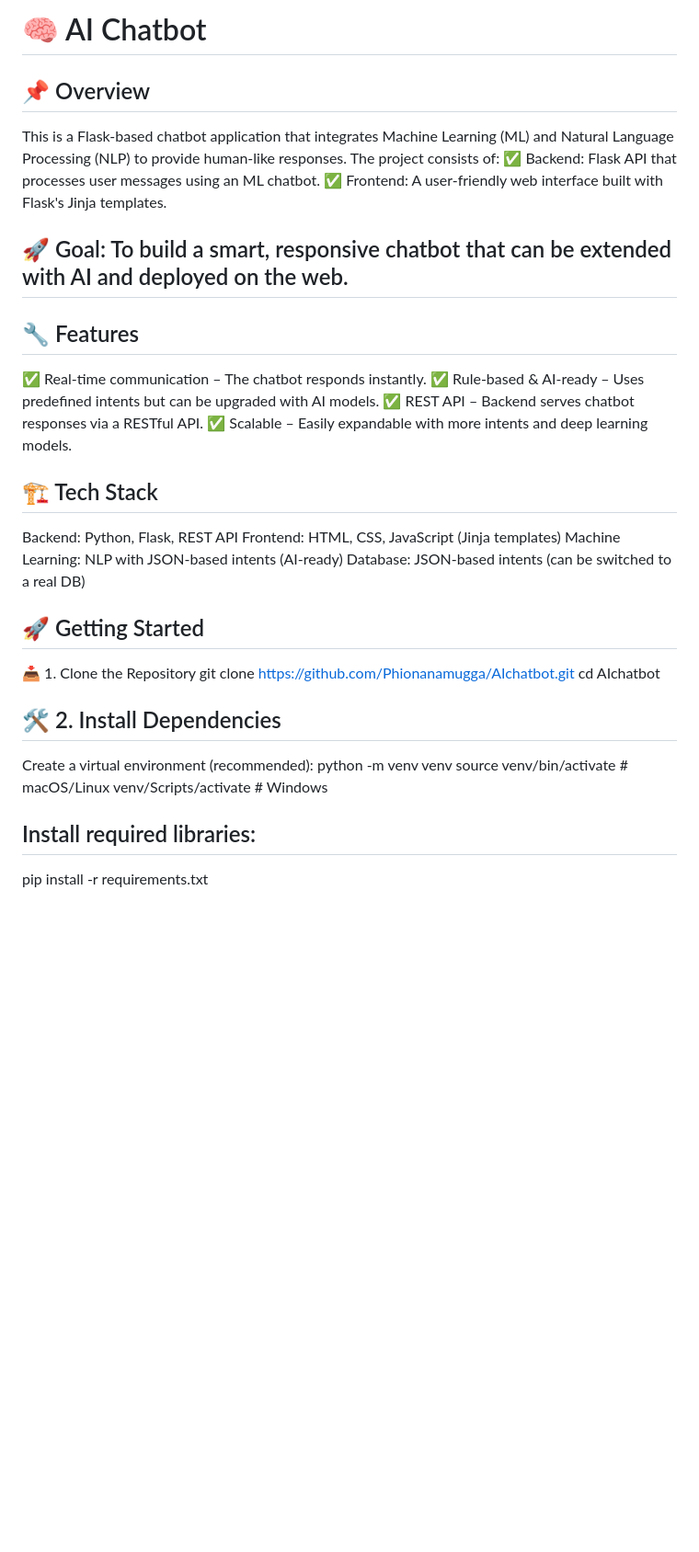
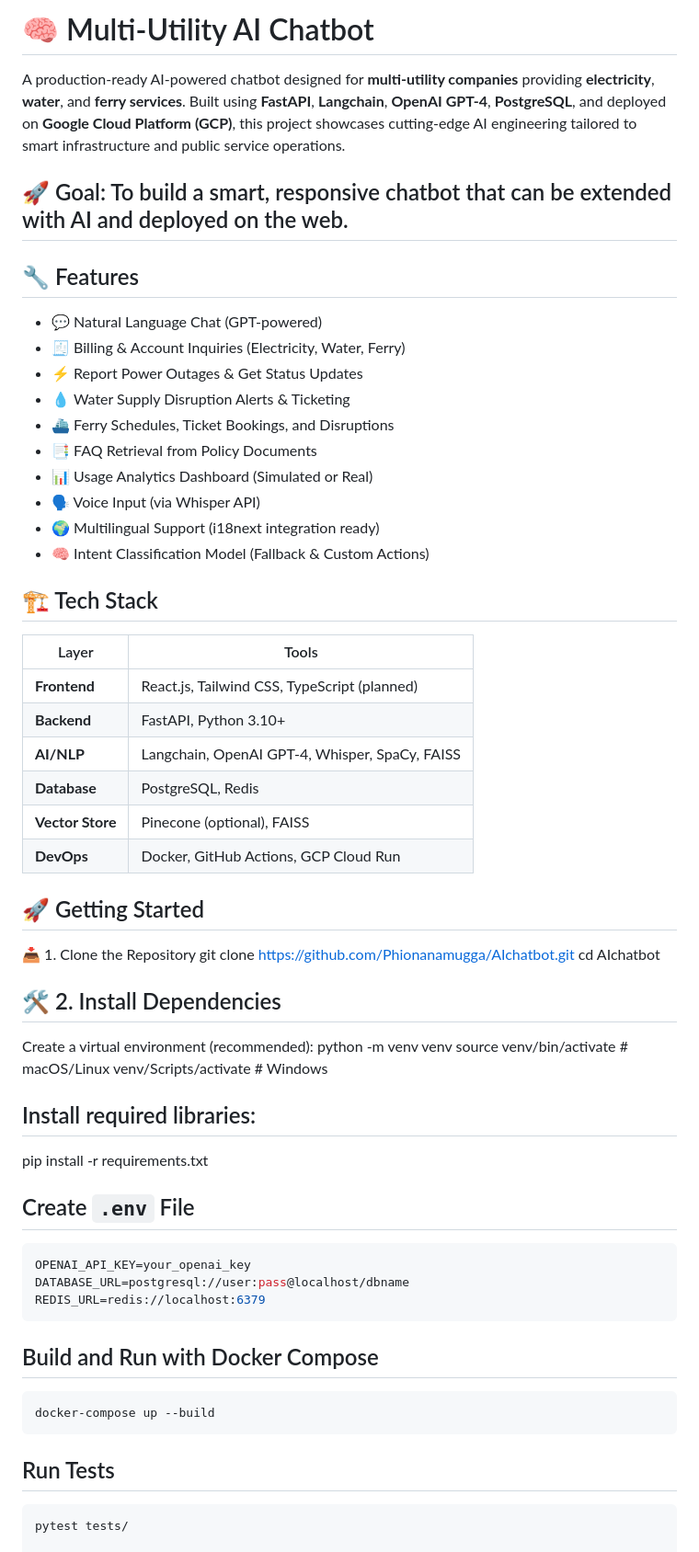
Before and after one commit to Phionanamugga/AI_Chatbot, a Markdown page: README.md, the part around one of its changes. Shown at 92% size. Drawn GitHub-style; blank space fills up the shorter version.

````diff
--- a/README.md
+++ b/README.md
@@ -1,24 +1,29 @@
-# 🧠 AI Chatbot
-
-## 📌 Overview
-
-This is a Flask-based chatbot application that integrates Machine Learning (ML) and Natural Language Processing (NLP) to provide human-like responses. The project consists of:
-✅ Backend: Flask API that processes user messages using an ML chatbot.
-✅ Frontend: A user-friendly web interface built with Flask's Jinja templates.
+# 🧠 Multi-Utility AI Chatbot
+A production-ready AI-powered chatbot designed for **multi-utility companies** providing **electricity**, **water**, and **ferry services**. Built using **FastAPI**, **Langchain**, **OpenAI GPT-4**, **PostgreSQL**, and deployed on **Google Cloud Platform (GCP)**, this project showcases cutting-edge AI engineering tailored to smart infrastructure and public service operations.
 
 ## 🚀 Goal: To build a smart, responsive chatbot that can be extended with AI and deployed on the web.
 
 ## 🔧 Features
-✅ Real-time communication – The chatbot responds instantly.
-✅ Rule-based & AI-ready – Uses predefined intents but can be upgraded with AI models.
-✅ REST API – Backend serves chatbot responses via a RESTful API.
-✅ Scalable – Easily expandable with more intents and deep learning models.
+- 💬 Natural Language Chat (GPT-powered)
+- 🧾 Billing & Account Inquiries (Electricity, Water, Ferry)
+- ⚡ Report Power Outages & Get Status Updates
+- 💧 Water Supply Disruption Alerts & Ticketing
+- ⛴️ Ferry Schedules, Ticket Bookings, and Disruptions
+- 📑 FAQ Retrieval from Policy Documents
+- 📊 Usage Analytics Dashboard (Simulated or Real)
+- 🗣️ Voice Input (via Whisper API)
+- 🌍 Multilingual Support (i18next integration ready)
+- 🧠 Intent Classification Model (Fallback & Custom Actions)
 
 ## 🏗️ Tech Stack
-Backend: Python, Flask, REST API
-Frontend: HTML, CSS, JavaScript (Jinja templates)
-Machine Learning: NLP with JSON-based intents (AI-ready)
-Database: JSON-based intents (can be switched to a real DB)
+| Layer            | Tools                                           |
+|------------------|--------------------------------------------------|
+| **Frontend**     | React.js, Tailwind CSS, TypeScript (planned)     |
+| **Backend**      | FastAPI, Python 3.10+                            |
+| **AI/NLP**       | Langchain, OpenAI GPT-4, Whisper, SpaCy, FAISS   |
+| **Database**     | PostgreSQL, Redis                                |
+| **Vector Store** | Pinecone (optional), FAISS                      |
+| **DevOps**       | Docker, GitHub Actions, GCP Cloud Run           |
 
 ## 🚀 Getting Started
 📥 1. Clone the Repository
@@ -34,4 +39,20 @@ venv/Scripts/activate  # Windows
 ## Install required libraries:
 pip install -r requirements.txt
 
+## Create `.env` File
+```env
+OPENAI_API_KEY=your_openai_key
+DATABASE_URL=postgresql://user:pass@localhost/dbname
+REDIS_URL=redis://localhost:6379
+```
+
+## Build and Run with Docker Compose
+```bash
+docker-compose up --build
+```
+
+## Run Tests
+```bash
+pytest tests/
+
 ## ⚙️ Project Structure
````
Also changed, not shown: other parts of README.md (+36 -22 lines).
